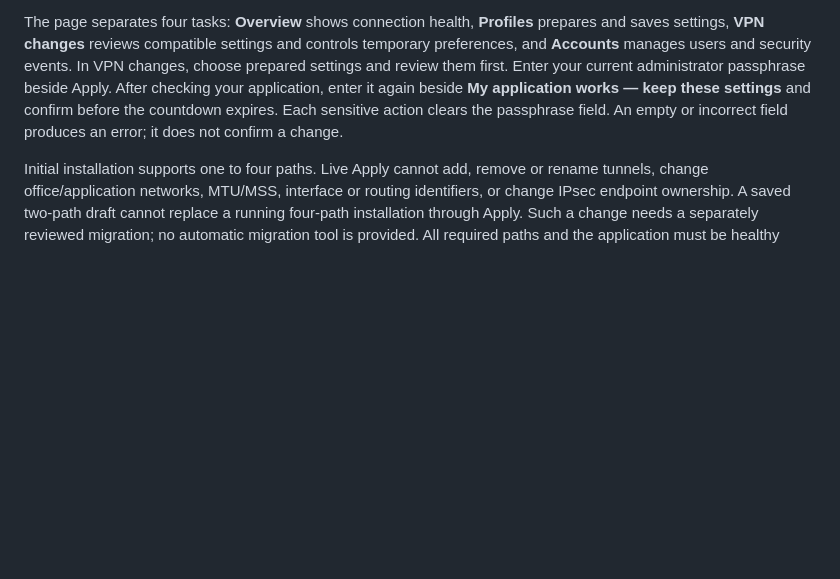
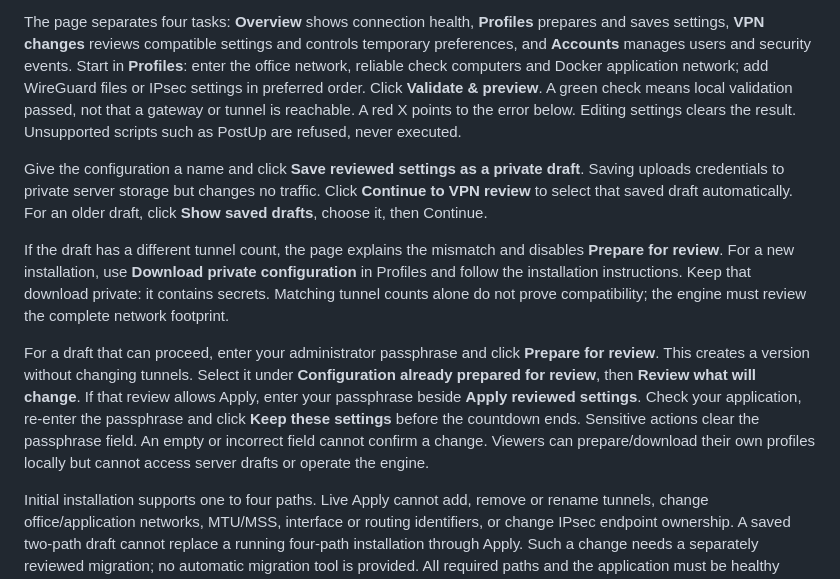
Before and after one commit to RomanAK92/vpn-failover-controller, a Markdown page: management/README.md, the part around the change. Drawn GitHub-style; blank space fills up the shorter version.

Commit message:
Document profile import save review and confirmation steps

```diff
--- a/management/README.md
+++ b/management/README.md
@@ -170,11 +170,33 @@ until checks pass. See [transaction details](TRANSACTIONS.md).
 The page separates four tasks: **Overview** shows connection health, **Profiles**
 prepares and saves settings, **VPN changes** reviews compatible settings and
 controls temporary preferences, and **Accounts** manages users and security events.
-In VPN changes, choose prepared settings and review them first. Enter your current
-administrator passphrase beside Apply. After checking your application, enter it
-again beside **My application works — keep these settings** and confirm before
-the countdown expires. Each sensitive action clears the passphrase field.
-An empty or incorrect field produces an error; it does not confirm a change.
+Start in **Profiles**: enter the office network, reliable check computers and
+Docker application network; add WireGuard files or IPsec settings in preferred
+order. Click **Validate & preview**. A green check means local validation passed,
+not that a gateway or tunnel is reachable. A red X points to the error below.
+Editing settings clears the result. Unsupported scripts such as PostUp are
+refused, never executed.
+
+Give the configuration a name and click **Save reviewed settings as a private
+draft**. Saving uploads credentials to private server storage but changes no
+traffic. Click **Continue to VPN review** to select that saved draft automatically.
+For an older draft, click **Show saved drafts**, choose it, then Continue.
+
+If the draft has a different tunnel count, the page explains the mismatch and
+disables **Prepare for review**. For a new installation, use **Download private
+configuration** in Profiles and follow the installation instructions. Keep that
+download private: it contains secrets. Matching tunnel counts alone do not prove
+compatibility; the engine must review the complete network footprint.
+
+For a draft that can proceed, enter your administrator passphrase and click
+**Prepare for review**. This creates a version without changing tunnels. Select it
+under **Configuration already prepared for review**, then **Review what will
+change**. If that review allows Apply, enter your passphrase beside **Apply
+reviewed settings**. Check your application, re-enter the passphrase and click
+**Keep these settings** before the countdown ends. Sensitive actions clear the
+passphrase field. An empty or incorrect field cannot confirm a change. Viewers
+can prepare/download their own profiles locally but cannot access server drafts
+or operate the engine.
 
 Initial installation supports one to four paths. Live Apply cannot add, remove
 or rename tunnels, change office/application networks, MTU/MSS, interface or
```
